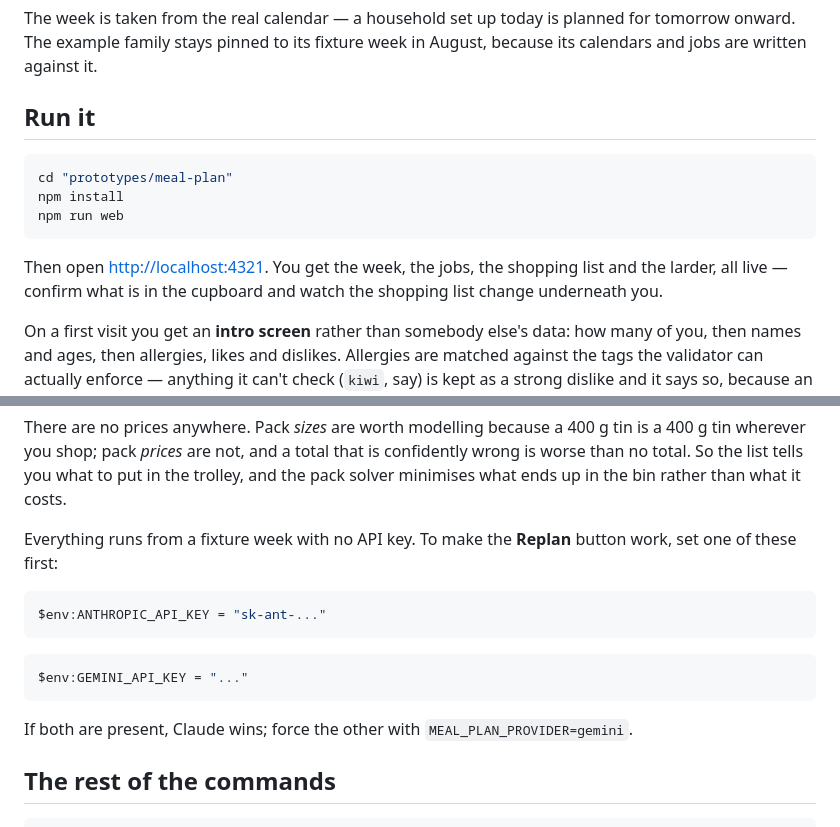
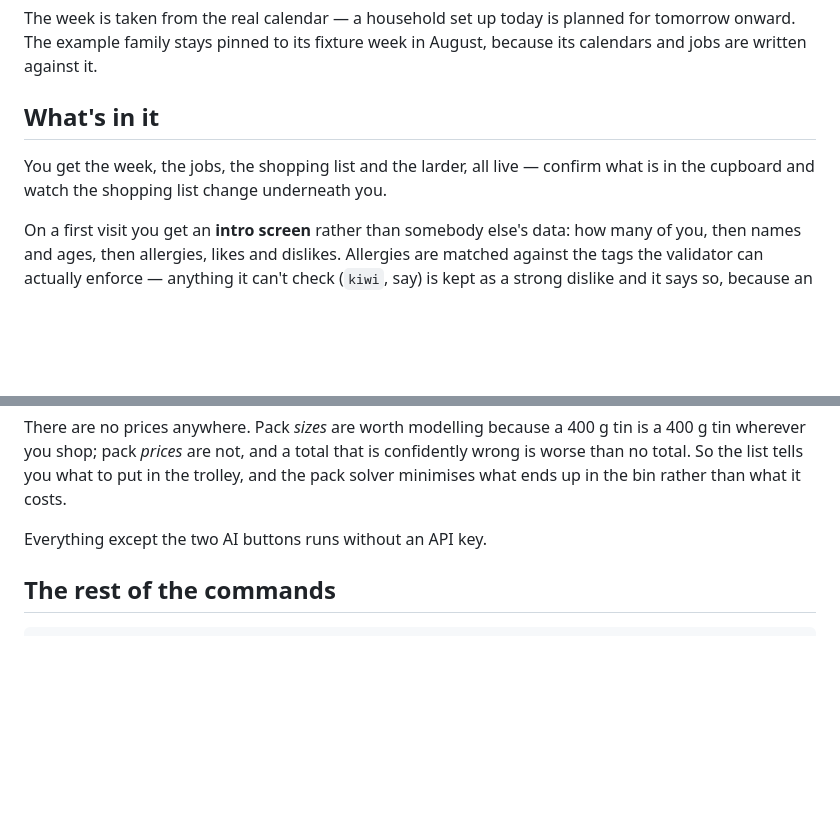
Before and after one commit to tinytom21/family-app, a Markdown page: README.md, 2 parts joined by grey strips. GitHub-like rendering; blank space fills up the shorter version.

Commit message:
README: one set of run instructions, not two
Adding the 'run it for real' walkthrough left the old section repeating the
install and the key setup a few paragraphs later. Merged.

Co-Authored-By: Claude Opus 5 <noreply@anthropic.com>

````diff
--- a/README.md
+++ b/README.md
@@ -60,18 +60,10 @@ The week is taken from the real calendar — a household set up today is planned
 for tomorrow onward. The example family stays pinned to its fixture week in
 August, because its calendars and jobs are written against it.
 
-## Run it
+## What's in it
 
-
-```bash
-cd "prototypes/meal-plan"
-npm install
-npm run web
-```
-
-Then open <http://localhost:4321>. You get the week, the jobs, the shopping list
-and the larder, all live — confirm what is in the cupboard and watch the
-shopping list change underneath you.
+You get the week, the jobs, the shopping list and the larder, all live — confirm
+what is in the cupboard and watch the shopping list change underneath you.
 
 On a first visit you get an **intro screen** rather than somebody else's data:
 how many of you, then names and ages, then allergies, likes and dislikes.
@@ -141,19 +133,7 @@ confidently wrong is worse than no total. So the list tells you what to put in
 the trolley, and the pack solver minimises what ends up in the bin rather than
 what it costs.
 
-Everything runs from a fixture week with no API key. To make the **Replan**
-button work, set one of these first:
-
-```bash
-$env:ANTHROPIC_API_KEY = "sk-ant-..."
-```
-
-```bash
-$env:GEMINI_API_KEY = "..."
-```
-
-If both are present, Claude wins; force the other with
-`MEAL_PLAN_PROVIDER=gemini`.
+Everything except the two AI buttons runs without an API key.
 
 ## The rest of the commands
 
````
